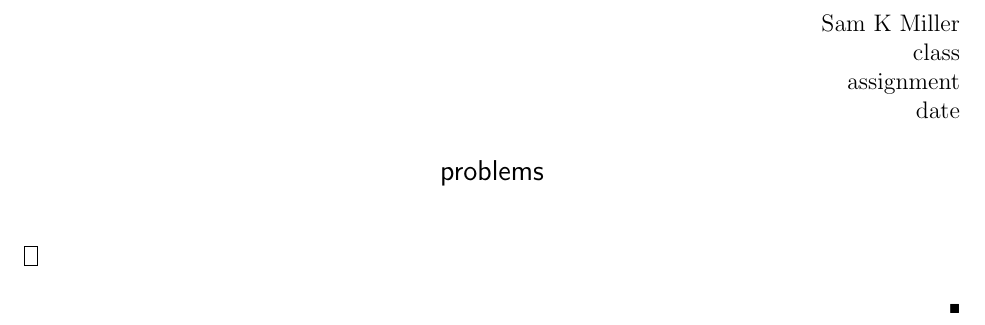
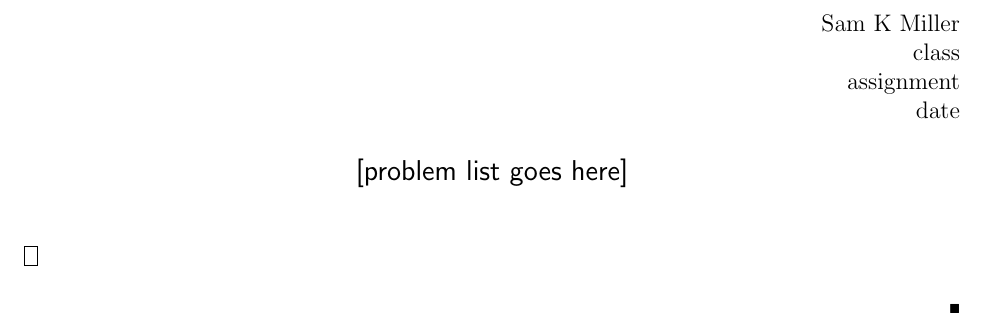
Before and after one commit to Redrot/hmcpset.cls, a LaTeX document (main.tex): part of the page, cut so that both start at the same text. Compiled offline with pdfLaTeX.

Commit message:
Added default label, tikz-cd import

```diff
--- a/main.tex
+++ b/main.tex
@@ -12,6 +12,8 @@
 \usepackage{hyperref}
 \usepackage{enumitem}
 \usepackage{relsize}
+\usepackage{tikz-cd}
+\setlist[enumerate]{label=(\alph*)}
 \setlength{\parindent}{0pt}
 
 % include this if you want to import graphics files with /includegraphics
@@ -25,7 +27,7 @@
 
 \begin{document}
 
-\problemlist{problems}
+\problemlist{ [problem list goes here] } % problem list or title
 
 \begin{problem}
 
```
